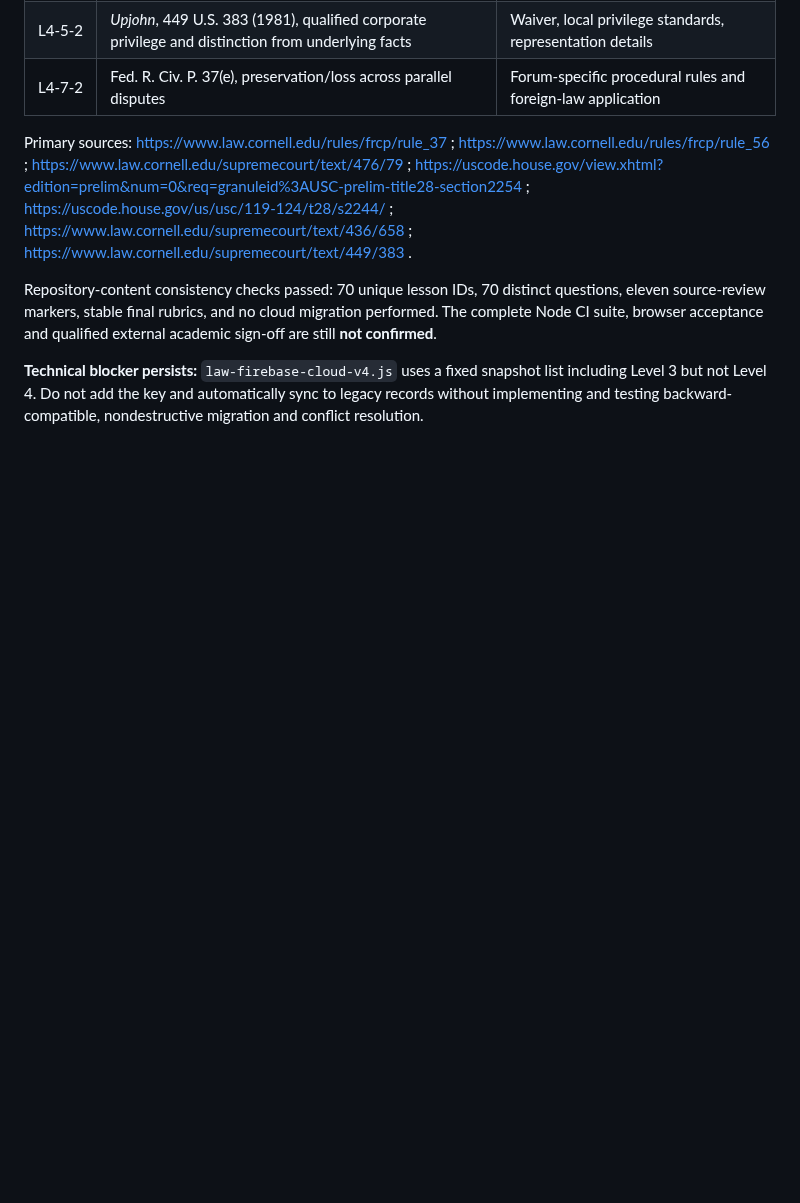
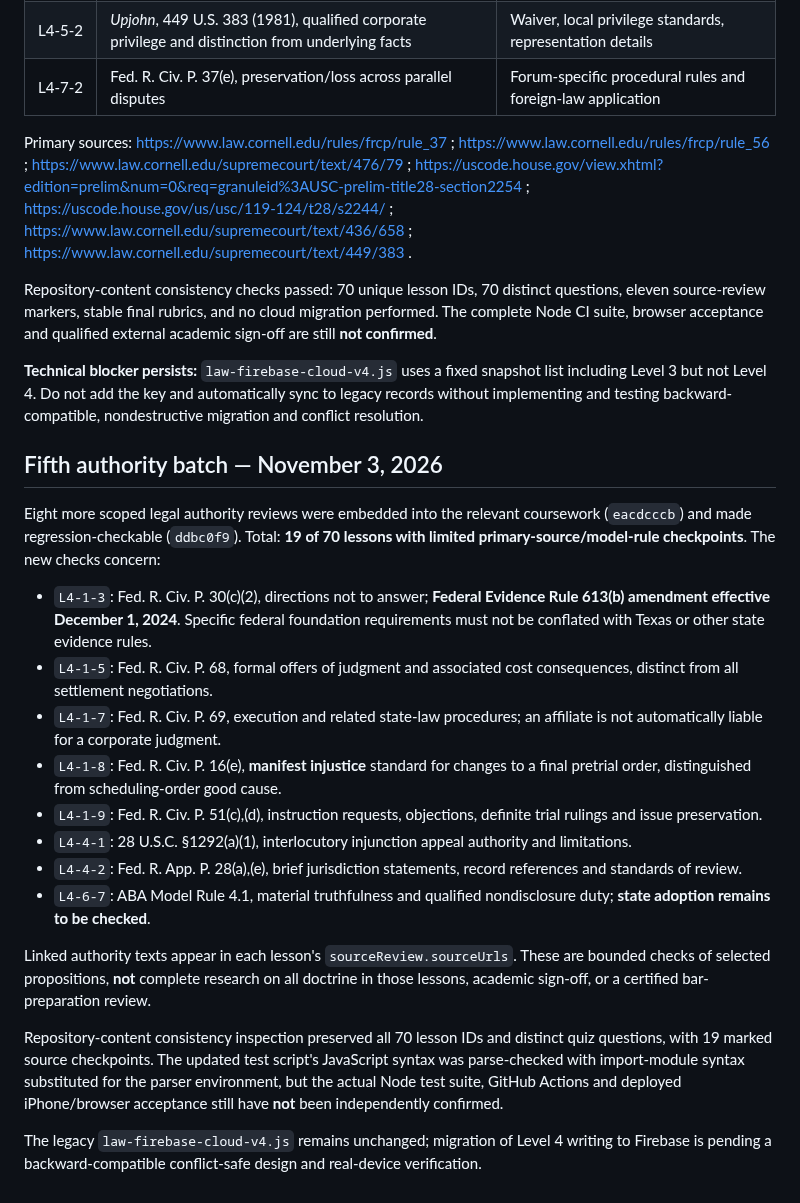
Before and after one commit to gcfd8hy5mb-ai/law-academy, a Markdown page: docs/LEVEL4_CURRICULUM_PLAN.md, the part around the change. Drawn GitHub-style; blank space fills up the shorter version.

Commit message:
Record 19 bounded legal-source checks including FRE 613 amendment

```diff
--- a/docs/LEVEL4_CURRICULUM_PLAN.md
+++ b/docs/LEVEL4_CURRICULUM_PLAN.md
@@ -153,3 +153,21 @@ Primary sources: https://www.law.cornell.edu/rules/frcp/rule_37 ; https://www.la
 Repository-content consistency checks passed: 70 unique lesson IDs, 70 distinct questions, eleven source-review markers, stable final rubrics, and no cloud migration performed. The complete Node CI suite, browser acceptance and qualified external academic sign-off are still **not confirmed**.
 
 **Technical blocker persists:** `law-firebase-cloud-v4.js` uses a fixed snapshot list including Level 3 but not Level 4. Do not add the key and automatically sync to legacy records without implementing and testing backward-compatible, nondestructive migration and conflict resolution.
+
+## Fifth authority batch — November 3, 2026
+
+Eight more scoped legal authority reviews were embedded into the relevant coursework (`eacdcccb`) and made regression-checkable (`ddbc0f9`). Total: **19 of 70 lessons with limited primary-source/model-rule checkpoints**. The new checks concern:
+- `L4-1-3`: Fed. R. Civ. P. 30(c)(2), directions not to answer; **Federal Evidence Rule 613(b) amendment effective December 1, 2024**. Specific federal foundation requirements must not be conflated with Texas or other state evidence rules.
+- `L4-1-5`: Fed. R. Civ. P. 68, formal offers of judgment and associated cost consequences, distinct from all settlement negotiations.
+- `L4-1-7`: Fed. R. Civ. P. 69, execution and related state-law procedures; an affiliate is not automatically liable for a corporate judgment.
+- `L4-1-8`: Fed. R. Civ. P. 16(e), **manifest injustice** standard for changes to a final pretrial order, distinguished from scheduling-order good cause.
+- `L4-1-9`: Fed. R. Civ. P. 51(c),(d), instruction requests, objections, definite trial rulings and issue preservation.
+- `L4-4-1`: 28 U.S.C. §1292(a)(1), interlocutory injunction appeal authority and limitations.
+- `L4-4-2`: Fed. R. App. P. 28(a),(e), brief jurisdiction statements, record references and standards of review.
+- `L4-6-7`: ABA Model Rule 4.1, material truthfulness and qualified nondisclosure duty; **state adoption remains to be checked**.
+
+Linked authority texts appear in each lesson's `sourceReview.sourceUrls`. These are bounded checks of selected propositions, **not** complete research on all doctrine in those lessons, academic sign-off, or a certified bar-preparation review.
+
+Repository-content consistency inspection preserved all 70 lesson IDs and distinct quiz questions, with 19 marked source checkpoints. The updated test script's JavaScript syntax was parse-checked with import-module syntax substituted for the parser environment, but the actual Node test suite, GitHub Actions and deployed iPhone/browser acceptance still have **not** been independently confirmed.
+
+The legacy `law-firebase-cloud-v4.js` remains unchanged; migration of Level 4 writing to Firebase is pending a backward-compatible conflict-safe design and real-device verification.
```
